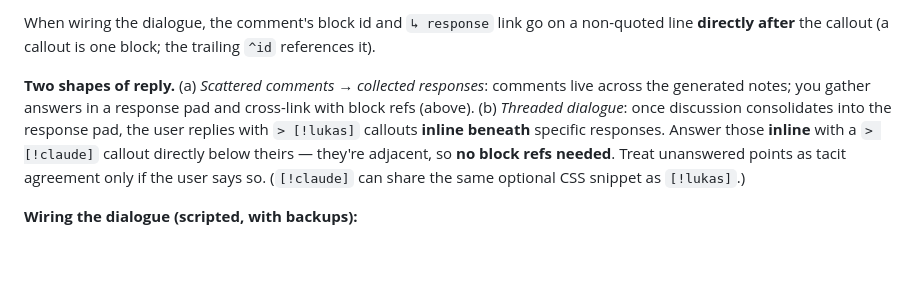
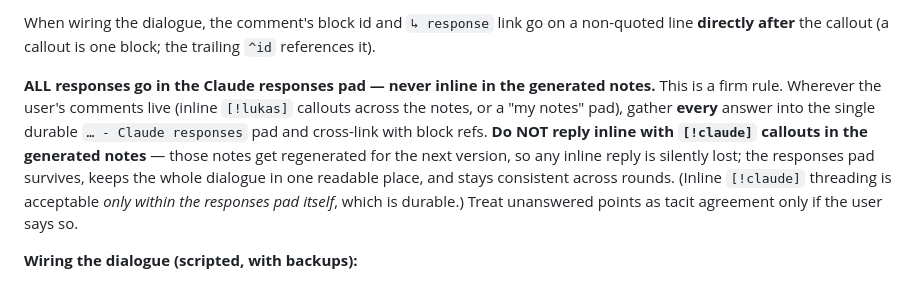
Before and after one commit to lukastk/myagent, a Markdown page: skills/multipart-vault-doc/SKILL.md, the part around the change. GitHub-like rendering; blank space fills up the shorter version.

Commit message:
All review responses go in the Claude responses pad, never inline (multipart-vault-doc)
Replace the "two shapes of reply" guidance (which permitted inline [!claude]
replies for threaded dialogue) with a firm rule: ALL responses to the user's
comments go into the single durable "... - Claude responses" pad with
bidirectional block refs, regardless of where the comments live (inline [!lukas]
callouts across the notes, or a my-notes pad). Do NOT reply inline with
[!claude] callouts in the generated notes — those get regenerated for the next
version, so inline replies are silently lost; the responses pad survives, keeps
the dialogue in one readable place, and stays consistent across rounds. Inline
[!claude] threading is allowed only within the responses pad itself.

Co-Authored-By: Claude Opus 4.8 <noreply@anthropic.com>

```diff
--- a/skills/multipart-vault-doc/SKILL.md
+++ b/skills/multipart-vault-doc/SKILL.md
@@ -154,13 +154,14 @@ in `.obsidian/appearance.json`'s `enabledCssSnippets`).
 When wiring the dialogue, the comment's block id and `↳ response` link go on a non-quoted line
 **directly after** the callout (a callout is one block; the trailing `^id` references it).
 
-**Two shapes of reply.** (a) *Scattered comments → collected responses*: comments live across the
-generated notes; you gather answers in a response pad and cross-link with block refs (above).
-(b) *Threaded dialogue*: once discussion consolidates into the response pad, the user replies with
-`> [!lukas]` callouts **inline beneath** specific responses. Answer those **inline** with a
-`> [!claude]` callout directly below theirs — they're adjacent, so **no block refs needed**. Treat
-unanswered points as tacit agreement only if the user says so. (`[!claude]` can share the same
-optional CSS snippet as `[!lukas]`.)
+**ALL responses go in the Claude responses pad — never inline in the generated notes.** This is a
+firm rule. Wherever the user's comments live (inline `[!lukas]` callouts across the notes, or a
+"my notes" pad), gather **every** answer into the single durable `… - Claude responses` pad and
+cross-link with block refs. **Do NOT reply inline with `[!claude]` callouts in the generated
+notes** — those notes get regenerated for the next version, so any inline reply is silently lost;
+the responses pad survives, keeps the whole dialogue in one readable place, and stays consistent
+across rounds. (Inline `[!claude]` threading is acceptable *only within the responses pad itself*,
+which is durable.) Treat unanswered points as tacit agreement only if the user says so.
 
 **Wiring the dialogue (scripted, with backups):**
 
```
